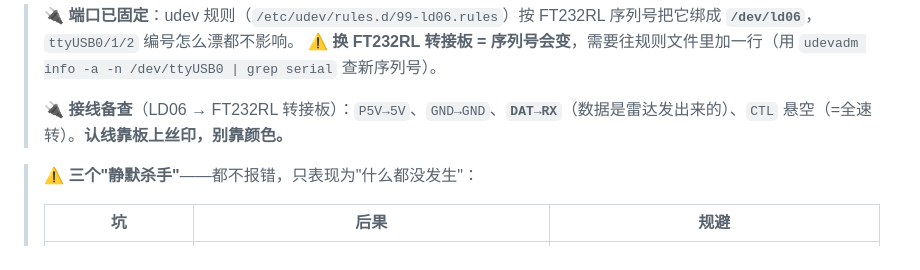
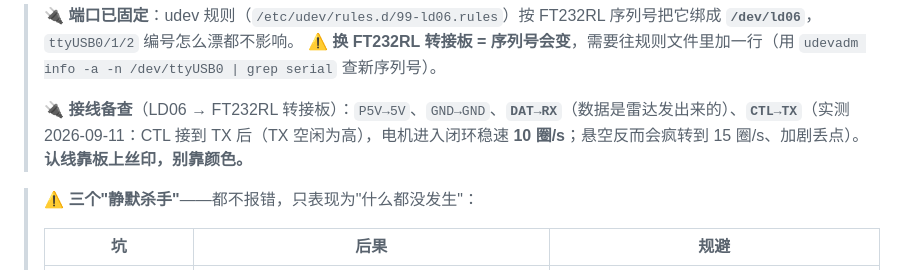
Before and after one commit to sususu123545/Many-Robot-Work-Together, a Markdown page: docs/开机恢复.md, the part around the change. Rendered like a GitHub page.

```diff
--- a/docs/开机恢复.md
+++ b/docs/开机恢复.md
@@ -89,7 +89,7 @@ ls -l /dev/ld06                       # udev 固定端口在不在
 > ⚠️ **换 FT232RL 转接板 = 序列号会变**，需要往规则文件里加一行（用
 > `udevadm info -a -n /dev/ttyUSB0 | grep serial` 查新序列号）。
 >
-> 🔌 **接线备查**（LD06 → FT232RL 转接板）：`P5V→5V`、`GND→GND`、**`DAT→RX`**（数据是雷达发出来的）、`CTL` 悬空（=全速转）。**认线靠板上丝印，别靠颜色。**
+> 🔌 **接线备查**（LD06 → FT232RL 转接板）：`P5V→5V`、`GND→GND`、**`DAT→RX`**（数据是雷达发出来的）、**`CTL→TX`**（实测 2026-09-11：CTL 接到 TX 后（TX 空闲为高），电机进入闭环稳速 **10 圈/s**；悬空反而会疯转到 15 圈/s、加剧丢点）。**认线靠板上丝印，别靠颜色。**
 
 > ⚠️ **三个"静默杀手"**——都不报错，只表现为"什么都没发生"：
 >
```
Also changed, not shown: README.md (+1 -1 lines).
